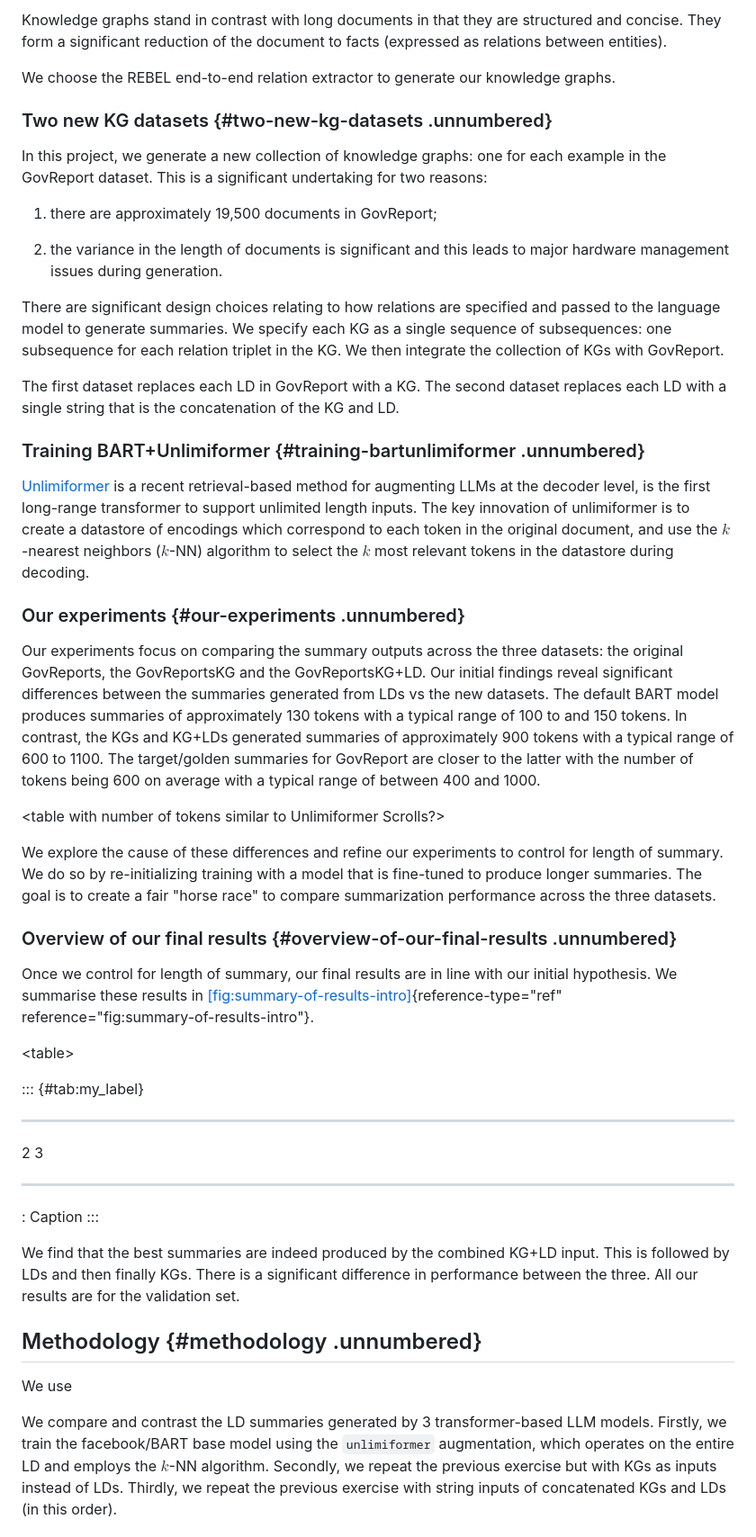
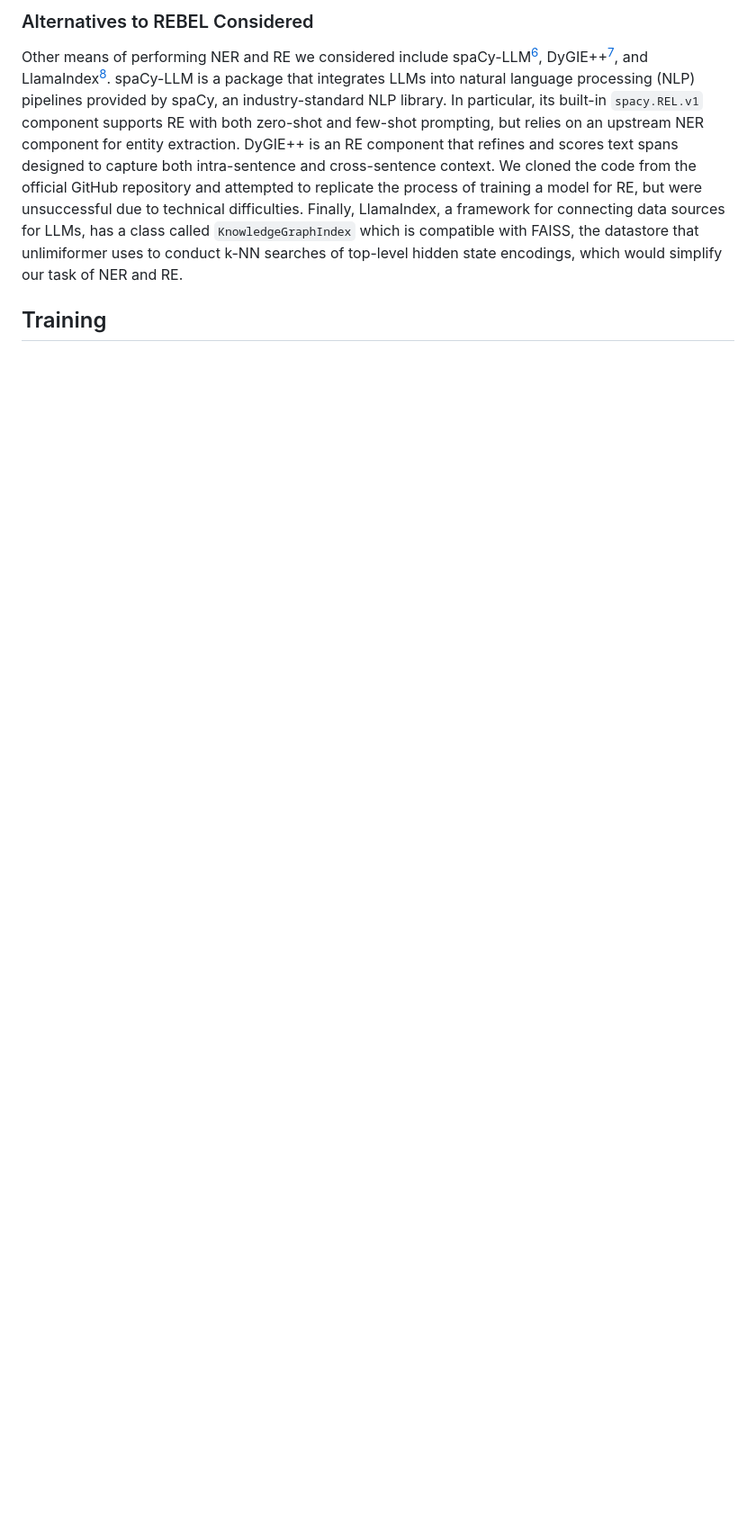
Before and after one commit to patrickocal/unlimiformer-kg, a Markdown page: cs224w-project-report-latex/main.md, the part around the change printed below. Shown: that part at 90% size. Rendered like a GitHub page; blank space fills up the shorter version.

```diff
--- a/cs224w-project-report-latex/main.md
+++ b/cs224w-project-report-latex/main.md
@@ -100,92 +71,6 @@ beginning of the document.
 
-Knowledge graphs stand in contrast with long documents in that they are
-structured and concise. They form a significant reduction of the document to
-facts (expressed as relations between entities).
+### Alternatives to REBEL Considered
+Other means of performing NER and RE we considered include spaCy-LLM[^6], DyGIE++[^7], and LlamaIndex[^8]. spaCy-LLM is a package that integrates LLMs into natural language processing (NLP) pipelines provided by spaCy, an industry-standard NLP library. In particular, its built-in `spacy.REL.v1` component supports RE with both zero-shot and few-shot prompting, but relies on an upstream NER component for entity extraction. DyGIE++ is an RE component that refines and scores text spans designed to capture both intra-sentence and cross-sentence context. We cloned the code from the official GitHub repository and attempted to replicate the process of training a model for RE, but were unsuccessful due to technical difficulties. Finally, LlamaIndex, a framework for connecting data sources for LLMs, has a class called `KnowledgeGraphIndex` which is compatible with FAISS, the datastore that unlimiformer uses to conduct k-NN searches of top-level hidden state encodings, which would simplify our task of NER and RE.
 
-We choose the REBEL end-to-end relation extractor to generate our knowledge
-graphs.
+## Training
 
-### Two new KG datasets {#two-new-kg-datasets .unnumbered}
-
-In this project, we generate a new collection of knowledge graphs: one for each
-example in the GovReport dataset. This is a significant undertaking for two
-reasons:
-
-1. there are approximately 19,500 documents in GovReport;
-
-2. the variance in the length of documents is significant and this leads to
-major hardware management issues during generation.
-
-There are significant design choices relating to how relations are specified
-and passed to the language model to generate summaries. We specify each KG as a
-single sequence of subsequences: one subsequence for each relation triplet in
-the KG. We then integrate the collection of KGs with GovReport.
-
-The first dataset replaces each LD in GovReport with a KG. The second dataset
-replaces each LD with a single string that is the concatenation of the KG and
-LD.
-
-### Training BART+Unlimiformer {#training-bartunlimiformer .unnumbered}
-
-[Unlimiformer](__) is a recent retrieval-based method for augmenting LLMs at
-the decoder level, is the first long-range transformer to support unlimited
-length inputs. The key innovation of unlimiformer is to create a datastore of
-encodings which correspond to each token in the original document, and use the
-$k$-nearest neighbors ($k$-NN) algorithm to select the $k$ most relevant tokens
-in the datastore during decoding.
-
-### Our experiments {#our-experiments .unnumbered}
-
-Our experiments focus on comparing the summary outputs across the three
-datasets: the original GovReports, the GovReportsKG and the GovReportsKG+LD. Our
-initial findings reveal significant differences between the summaries generated
-from LDs vs the new datasets. The default BART model produces summaries of
-approximately 130 tokens with a typical range of 100 to and 150 tokens. In
-contrast, the KGs and KG+LDs generated summaries of approximately 900 tokens
-with a typical range of 600 to 1100. The target/golden summaries for GovReport
-are closer to the latter with the number of tokens being 600 on average with a
-typical range of between 400 and 1000.
-
-\<table with number of tokens similar to Unlimiformer Scrolls?\>
-
-We explore the cause of these differences and refine our experiments to control
-for length of summary. We do so by re-initializing training with a model that
-is fine-tuned to produce longer summaries. The goal is to create a fair "horse
-race" to compare summarization performance across the three datasets.
-
-### Overview of our final results {#overview-of-our-final-results .unnumbered}
-
-Once we control for length of summary, our final results are in line
-with our initial hypothesis. We summarise these results in
-[\[fig:summary-of-results-intro\]](#fig:summary-of-results-intro){reference-type="ref"
-reference="fig:summary-of-results-intro"}.
-
-\<table\>
-
-::: {#tab:my_label}
-  --- --- -- -- --
-   2   3
-
-
-  --- --- -- -- --
-
-  : Caption
-:::
-
-We find that the best summaries are indeed produced by the combined KG+LD
-input. This is followed by LDs and then finally KGs. There is a
-significant difference in performance between the three. All our results
-are for the validation set.
-
-## Methodology {#methodology .unnumbered}
-
-We use
-
-We compare and contrast the LD summaries generated by 3
-transformer-based LLM models. Firstly, we train the facebook/BART base
-model using the `unlimiformer` augmentation, which operates on the
-entire LD and employs the $k$-NN algorithm. Secondly, we repeat the
-previous exercise but with KGs as inputs instead of LDs. Thirdly, we
-repeat the previous exercise with string inputs of concatenated KGs and
-LDs (in this order).
-
```
Also changed, not shown: other parts of cs224w-project-report-latex/main.md (+65 -208 lines).
